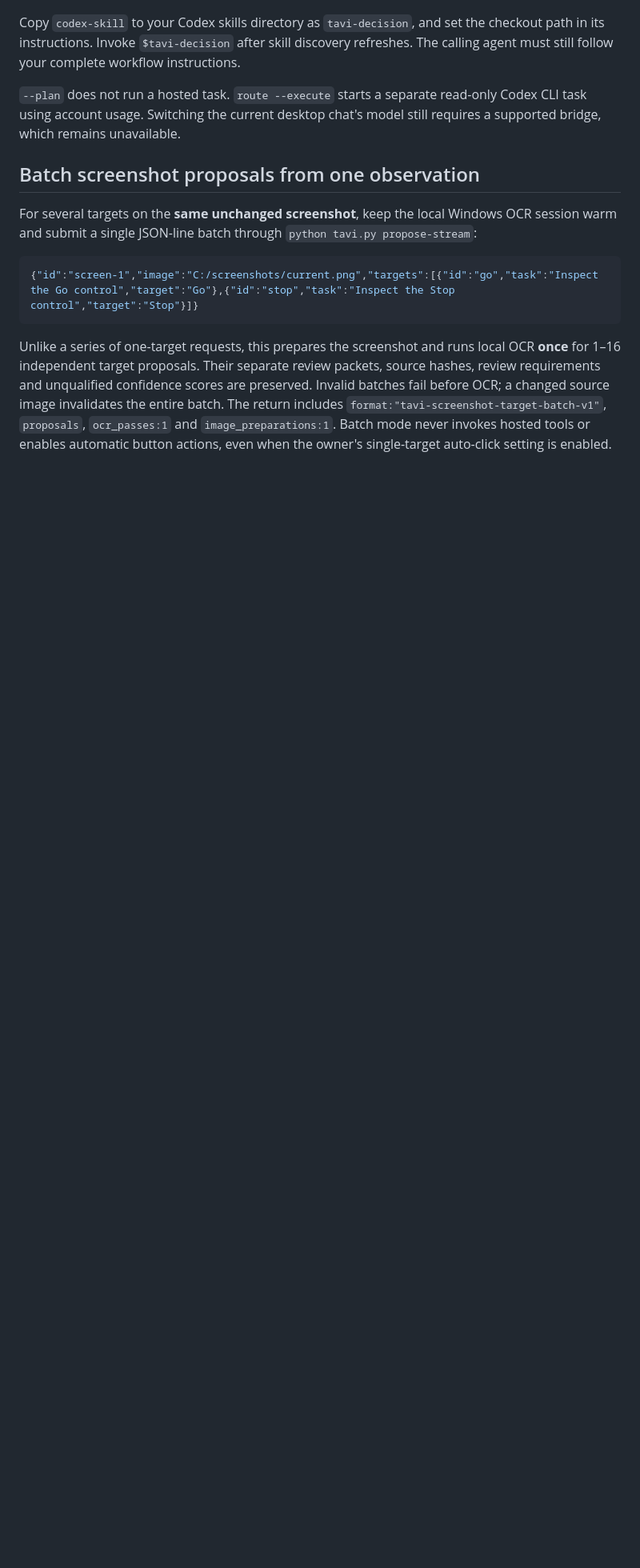
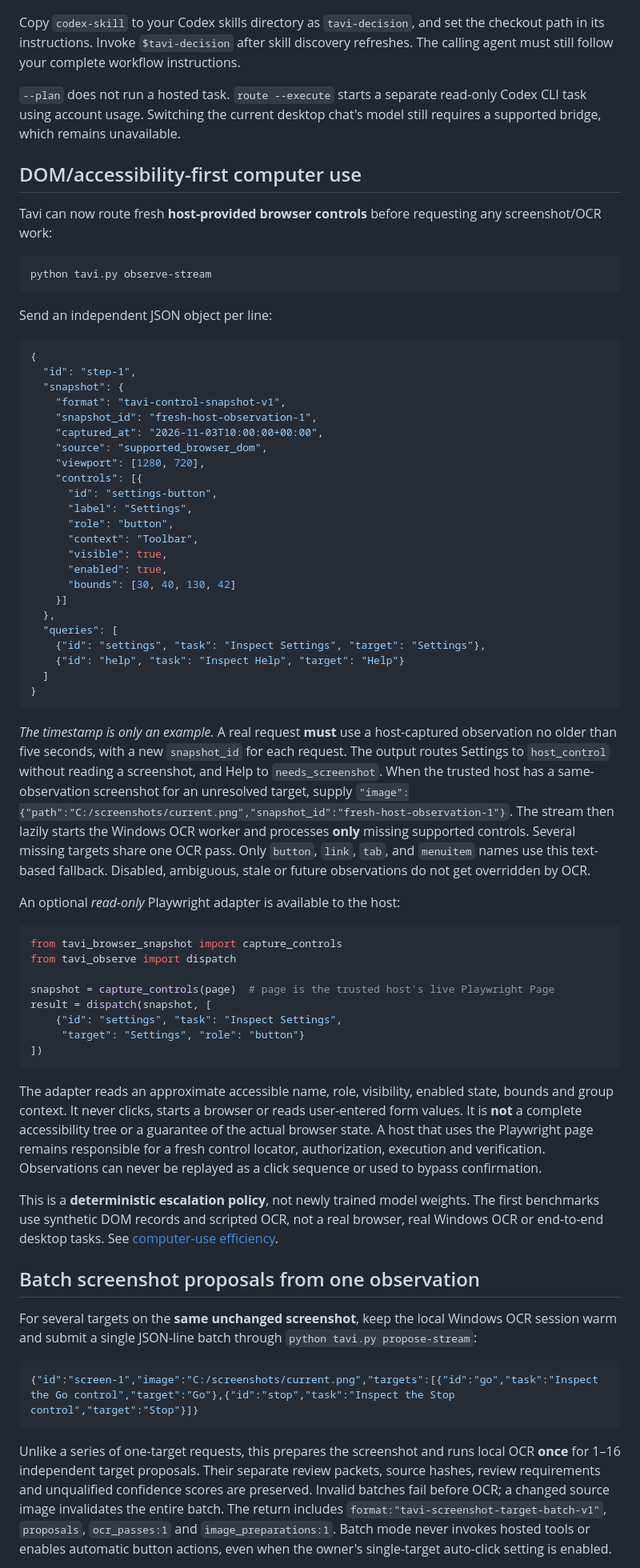
Before and after one commit to marceli1404/tavi, a Markdown page: README.md, the part around the change. Shown at 80% size. Rendered like a GitHub page; blank space fills up the shorter version.

Commit message:
docs: show DOM-first host protocol, lazy OCR and Playwright adapter usage

````diff
--- a/README.md
+++ b/README.md
@@ -52,6 +52,82 @@ python tavi.py doctor
 Copy `codex-skill` to your Codex skills directory as `tavi-decision`, and set the checkout path in its instructions. Invoke `$tavi-decision` after skill discovery refreshes. The calling agent must still follow your complete workflow instructions.
 
 `--plan` does not run a hosted task. `route --execute` starts a separate read-only Codex CLI task using account usage. Switching the current desktop chat's model still requires a supported bridge, which remains unavailable.
+
+## DOM/accessibility-first computer use
+
+Tavi can now route fresh **host-provided browser controls** before requesting
+any screenshot/OCR work:
+
+```sh
+python tavi.py observe-stream
+```
+
+Send an independent JSON object per line:
+
+```json
+{
+  "id": "step-1",
+  "snapshot": {
+    "format": "tavi-control-snapshot-v1",
+    "snapshot_id": "fresh-host-observation-1",
+    "captured_at": "2026-11-03T10:00:00+00:00",
+    "source": "supported_browser_dom",
+    "viewport": [1280, 720],
+    "controls": [{
+      "id": "settings-button",
+      "label": "Settings",
+      "role": "button",
+      "context": "Toolbar",
+      "visible": true,
+      "enabled": true,
+      "bounds": [30, 40, 130, 42]
+    }]
+  },
+  "queries": [
+    {"id": "settings", "task": "Inspect Settings", "target": "Settings"},
+    {"id": "help", "task": "Inspect Help", "target": "Help"}
+  ]
+}
+```
+
+*The timestamp is only an example.* A real request **must** use a
+host-captured observation no older than five seconds, with a new
+`snapshot_id` for each request. The output routes Settings to
+`host_control` without reading a screenshot, and Help to
+`needs_screenshot`. When the trusted host has a same-observation screenshot
+for an unresolved target, supply
+`"image":{"path":"C:/screenshots/current.png","snapshot_id":"fresh-host-observation-1"}`.
+The stream then lazily starts the Windows OCR worker and processes **only**
+missing supported controls. Several missing targets share one OCR pass.
+Only `button`, `link`, `tab`, and `menuitem` names use this text-based
+fallback. Disabled, ambiguous, stale or future observations do not get
+overridden by OCR.
+
+An optional *read-only* Playwright adapter is available to the host:
+
+```python
+from tavi_browser_snapshot import capture_controls
+from tavi_observe import dispatch
+
+snapshot = capture_controls(page)  # page is the trusted host's live Playwright Page
+result = dispatch(snapshot, [
+    {"id": "settings", "task": "Inspect Settings",
+     "target": "Settings", "role": "button"}
+])
+```
+
+The adapter reads an approximate accessible name, role, visibility,
+enabled state, bounds and group context. It never clicks, starts a browser
+or reads user-entered form values. It is **not** a complete accessibility
+tree or a guarantee of the actual browser state. A host that uses the
+Playwright page remains responsible for a fresh control locator,
+authorization, execution and verification. Observations can never be
+replayed as a click sequence or used to bypass confirmation.
+
+This is a **deterministic escalation policy**, not newly trained model
+weights. The first benchmarks use synthetic DOM records and scripted OCR,
+not a real browser, real Windows OCR or end-to-end desktop tasks. See
+[computer-use efficiency](Features-computer-use-efficiency.md).
 
 ## Batch screenshot proposals from one observation
 
````
